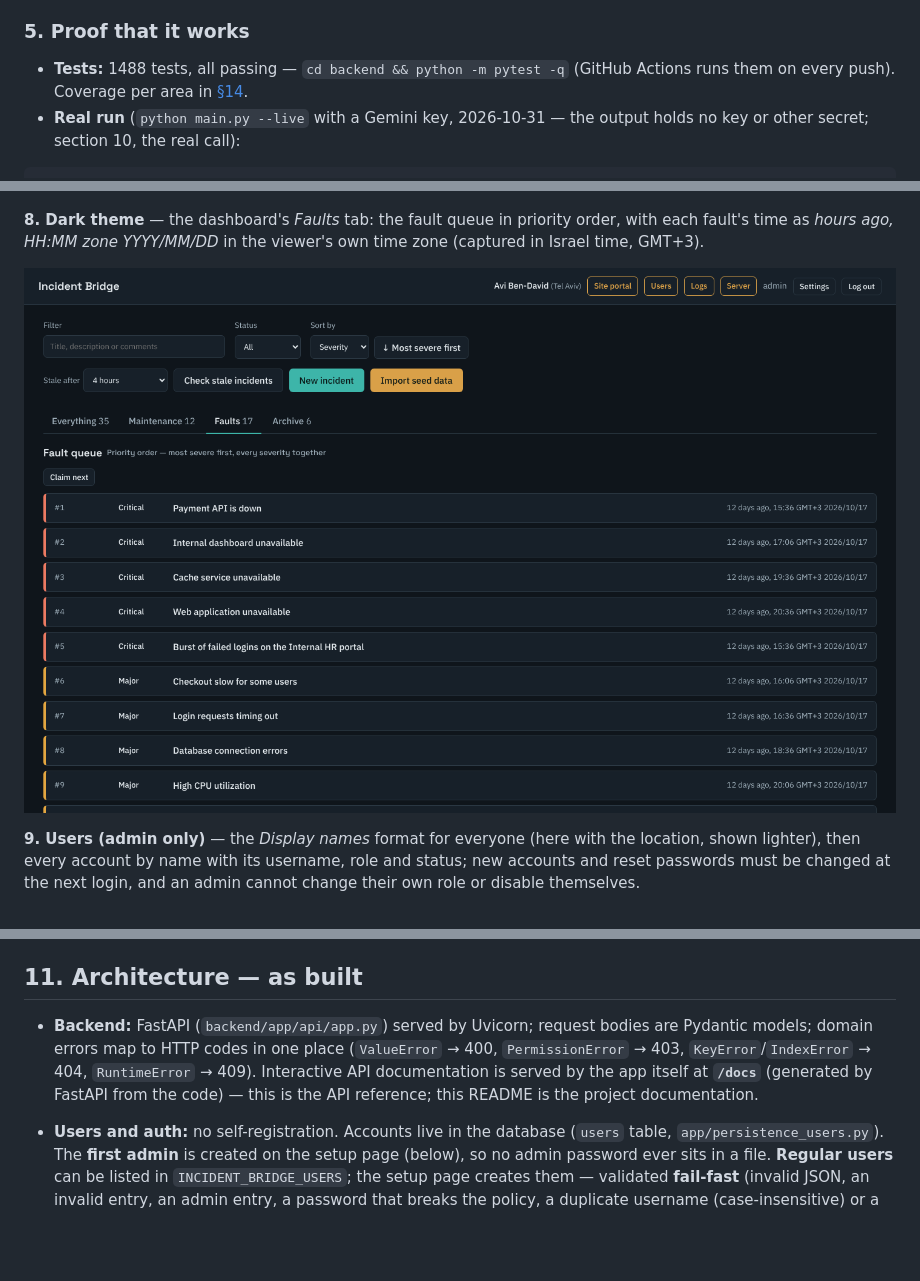
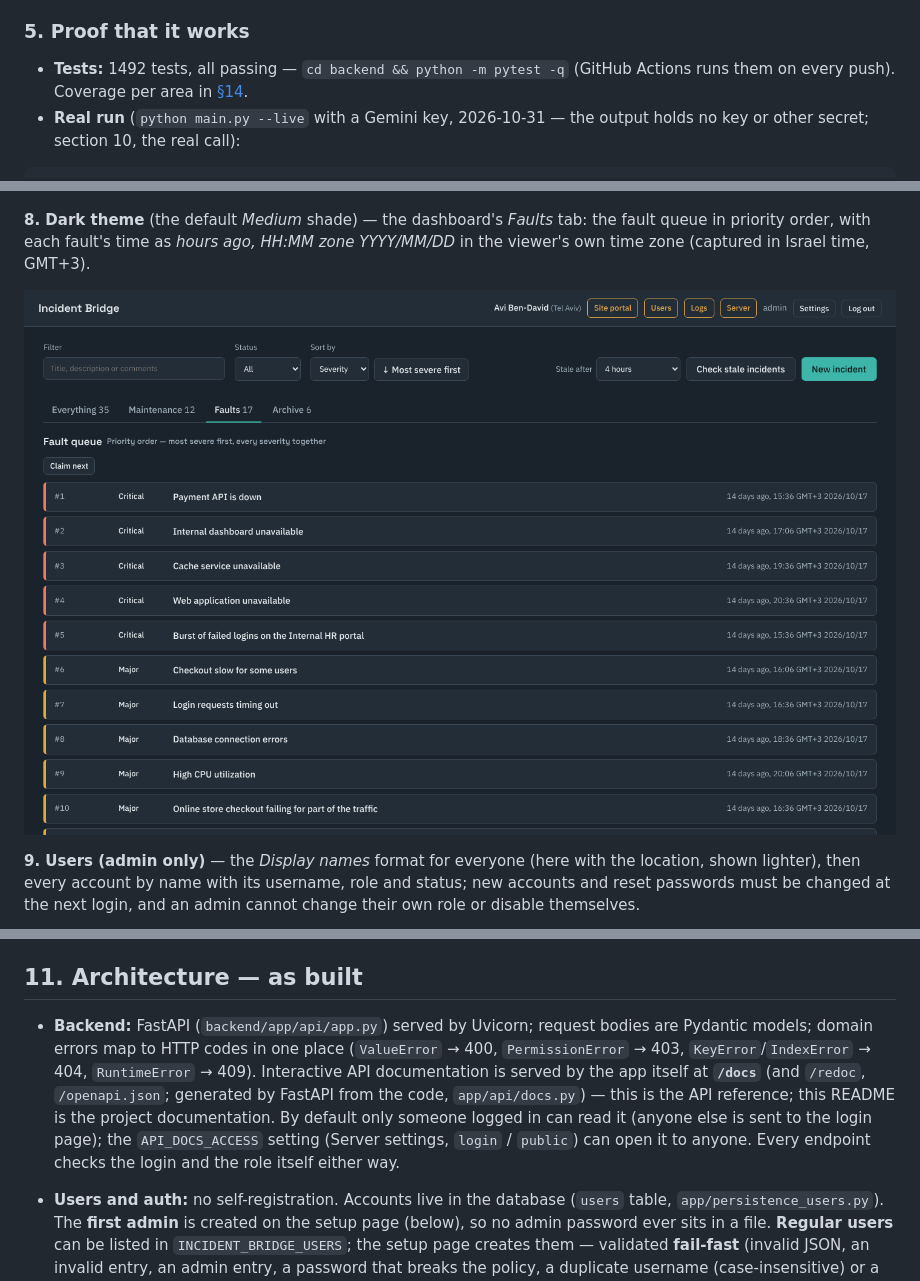
Before and after one commit to Daniel-Reuven/Incident_Bridge, a Markdown page: README.md, 3 parts joined by grey strips. GitHub-like rendering; pictures changed too: docs/screenshots/08-dashboard-dark.png; blank space fills up the shorter version.

````diff
--- a/README.md
+++ b/README.md
@@ -117,7 +117,7 @@ The full tree is in [§12](#12-project-structure-file-map). The layout differs f
 
 ### 5. Proof that it works
 
-- **Tests:** 1488 tests, all passing — `cd backend && python -m pytest -q` (GitHub Actions runs them on every push). Coverage per area in [§14](#14-automated-testing).
+- **Tests:** 1492 tests, all passing — `cd backend && python -m pytest -q` (GitHub Actions runs them on every push). Coverage per area in [§14](#14-automated-testing).
 - **Real run** (`python main.py --live` with a Gemini key, 2026-10-31 — the output holds no key or other secret; section 10, the real call):
 
 ```
@@ -171,7 +171,7 @@ The web app as of v0.5.0 (with the dashboard tabs, Settings and Users page), wit
 
 [![Settings, Interface tab](docs/screenshots/07-settings-interface.png)](docs/screenshots/07-settings-interface.png)
 
-**8. Dark theme** — the dashboard's *Faults* tab: the fault queue in priority order, with each fault's time as *hours ago, HH:MM zone YYYY/MM/DD* in the viewer's own time zone (captured in Israel time, GMT+3).
+**8. Dark theme** (the default *Medium* shade) — the dashboard's *Faults* tab: the fault queue in priority order, with each fault's time as *hours ago, HH:MM zone YYYY/MM/DD* in the viewer's own time zone (captured in Israel time, GMT+3).
 
 [![Dashboard in the dark theme](docs/screenshots/08-dashboard-dark.png)](docs/screenshots/08-dashboard-dark.png)
 
@@ -664,7 +664,7 @@ Both live in `backend/app/context.py`; neither ever suppresses an exception (`__
 
 ## 11. Architecture — as built
 
-- **Backend:** FastAPI (`backend/app/api/app.py`) served by Uvicorn; request bodies are Pydantic models; domain errors map to HTTP codes in one place (`ValueError` → 400, `PermissionError` → 403, `KeyError`/`IndexError` → 404, `RuntimeError` → 409). Interactive API documentation is served by the app itself at **`/docs`** (generated by FastAPI from the code) — this is the API reference; this README is the project documentation.
+- **Backend:** FastAPI (`backend/app/api/app.py`) served by Uvicorn; request bodies are Pydantic models; domain errors map to HTTP codes in one place (`ValueError` → 400, `PermissionError` → 403, `KeyError`/`IndexError` → 404, `RuntimeError` → 409). Interactive API documentation is served by the app itself at **`/docs`** (and `/redoc`, `/openapi.json`; generated by FastAPI from the code, `app/api/docs.py`) — this is the API reference; this README is the project documentation. By default only someone logged in can read it (anyone else is sent to the login page); the `API_DOCS_ACCESS` setting (Server settings, `login` / `public`) can open it to anyone. Every endpoint checks the login and the role itself either way.
 - **Users and auth:** no self-registration. Accounts live in the database (`users` table, `app/persistence_users.py`). The **first admin** is created on the setup page (below), so no admin password ever sits in a file. **Regular users** can be listed in `INCIDENT_BRIDGE_USERS`; the setup page creates them — validated **fail-fast** (invalid JSON, an invalid entry, an admin entry, a password that breaks the policy, a duplicate username (case-insensitive) or a reserved name is reported with every problem listed) — and they must change their password at first login (`REQUIRE_PASSWORD_CHANGE_ON_FIRST_LOGIN`). **After that the table is the source of truth** and `INCIDENT_BRIDGE_USERS` is not read again: admins manage accounts on the **Users** page (create, change role, disable/enable, reset password — `app/api/users.py`), and `backend/manage_users.py` resets a password from the command line when no admin can log in. Accounts are disabled, never deleted. The name `ai-assistant` is reserved for a built-in **system user** (`app/models/system_users.py`) that the app always adds in memory; it authors AI analysis comments and can never log in.
 - **Passwords:** the character-mix policy in `PasswordPolicy` — 8–128 characters with an uppercase letter, a lowercase letter, a digit and a symbol, not containing the username, not on a list of common passwords, and (when changing) different from the current one; served as data by `GET /auth/password-policy` for the live checklist and tooltip, and described on the Guide page (`/guide.html#password-policy`). Stored as PBKDF2-HMAC-SHA256 with a random salt and **600,000 iterations** (the count is stored with each hash; an older, weaker hash is re-hashed at the next login), compared in constant time. Changing a password needs the current one and a matching confirmation (checked by the server).
 - **Sessions and login hardening:** a signed cookie holding the username and the user's *session version*; the user, role and version are checked on every request, never trusted from the browser. A password change/reset or disabling the account bumps the version, which ends every other session. The cookie lasts `SESSION_MAX_AGE_HOURS` (default 12) and is `Secure` when `SESSION_COOKIE_SECURE=true`. Failed logins are limited (`app/services/login_guard.py`): 5 per username or 20 per address in 15 minutes lock that username/address for 15 minutes (HTTP 429). An unknown or disabled username gets the same answer in the same time as a wrong password. A user who must change their password gets 403 from every endpoint except `/auth/me` and `/auth/change-password` until they do.
````
Also changed, not shown: other parts of README.md (+3 -2 lines), AI_USAGE.md (+11 -11 lines), 9 other files.
